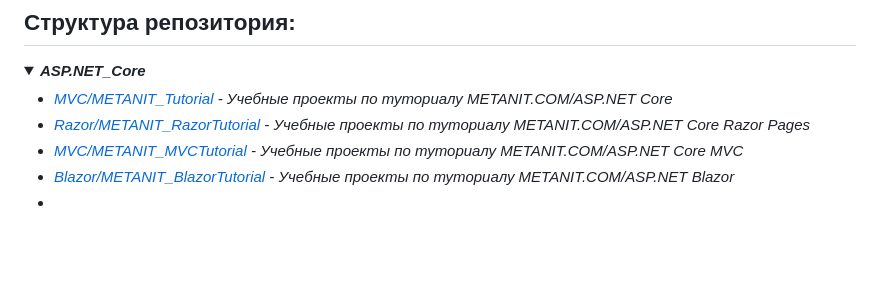
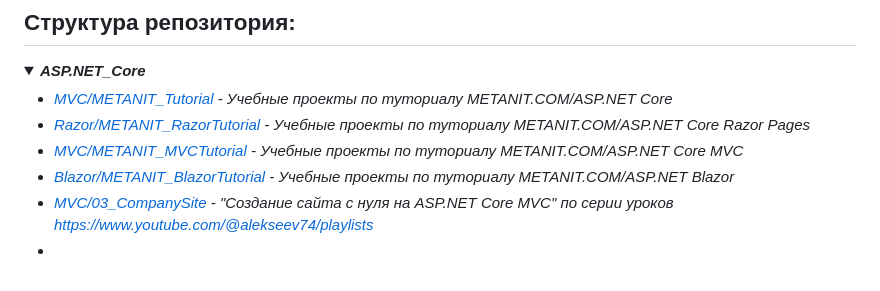
Before and after one commit to Vik154/Experimental_Projects, a Markdown page: README.md, the part around the change. Drawn GitHub-style; folded sections open; blank space fills up the shorter version.

```diff
--- a/README.md
+++ b/README.md
@@ -67,5 +67,6 @@
    * *[Razor/METANIT_RazorTutorial](ASP.NET_Core/Razor/01_METANIT_RazorTutorial/Description.md) - Учебные проекты по туториалу METANIT.COM/ASP.NET Core Razor Pages*
    * *[MVC/METANIT_MVCTutorial](ASP.NET_Core/MVC/02_METANIT_MVCTutorial/Description.md) - Учебные проекты по туториалу METANIT.COM/ASP.NET Core MVC*
    * *[Blazor/METANIT_BlazorTutorial](ASP.NET_Core/Blazor/01_METANIT_BlazorTutorial/Description.md) - Учебные проекты по туториалу METANIT.COM/ASP.NET Blazor*
+   * *[MVC/03_CompanySite](ASP.NET_Core/MVC/03_CompanySite/) - "Создание сайта с нуля на ASP.NET Core MVC" по серии уроков https://www.youtube.com/@alekseev74/playlists*
    *
 </details>
```
